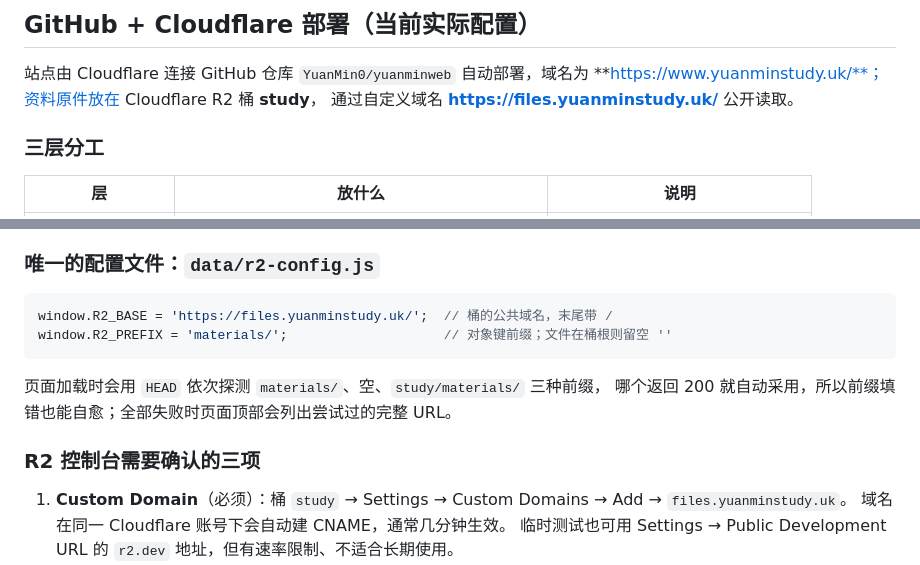
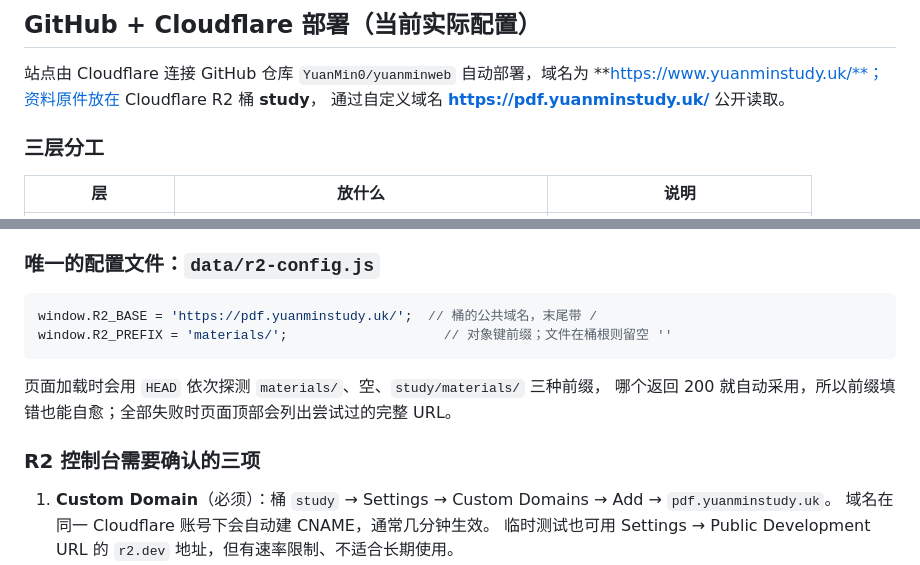
Before and after one commit to YuanMin0/yuanminweb, a Markdown page: README.md, 2 parts joined by grey strips. GitHub-like rendering.

Commit message:
docs: README 同步 R2 自定义域名

````diff
--- a/README.md
+++ b/README.md
@@ -162,7 +162,7 @@ HASH: '313e7f9bd2dc3b6a1f921165506c3c2dc195613fc89e06b74cfd32a3829f4ca1',
 
 站点由 Cloudflare 连接 GitHub 仓库 `YuanMin0/yuanminweb` 自动部署，域名为
 **https://www.yuanminstudy.uk/**；资料原件放在 Cloudflare R2 桶 **study**，
-通过自定义域名 **https://files.yuanminstudy.uk/** 公开读取。
+通过自定义域名 **https://pdf.yuanminstudy.uk/** 公开读取。
 
 ### 三层分工
 
@@ -178,7 +178,7 @@ HASH: '313e7f9bd2dc3b6a1f921165506c3c2dc195613fc89e06b74cfd32a3829f4ca1',
 ### 唯一的配置文件：`data/r2-config.js`
 
 ```js
-window.R2_BASE = 'https://files.yuanminstudy.uk/';  // 桶的公共域名，末尾带 /
+window.R2_BASE = 'https://pdf.yuanminstudy.uk/';  // 桶的公共域名，末尾带 /
 window.R2_PREFIX = 'materials/';                    // 对象键前缀；文件在桶根则留空 ''
 ```
 
@@ -187,7 +187,7 @@ window.R2_PREFIX = 'materials/';                    // 对象键前缀；文件
 
 ### R2 控制台需要确认的三项
 
-1. **Custom Domain**（必须）：桶 `study` → Settings → Custom Domains → Add → `files.yuanminstudy.uk`。
+1. **Custom Domain**（必须）：桶 `study` → Settings → Custom Domains → Add → `pdf.yuanminstudy.uk`。
    域名在同一 Cloudflare 账号下会自动建 CNAME，通常几分钟生效。
    临时测试也可用 Settings → Public Development URL 的 `r2.dev` 地址，但有速率限制、不适合长期使用。
 2. **CORS Policy**（建议）：Settings → CORS Policy → Add，粘贴 `_tools/r2-cors.json` 的内容。
````
